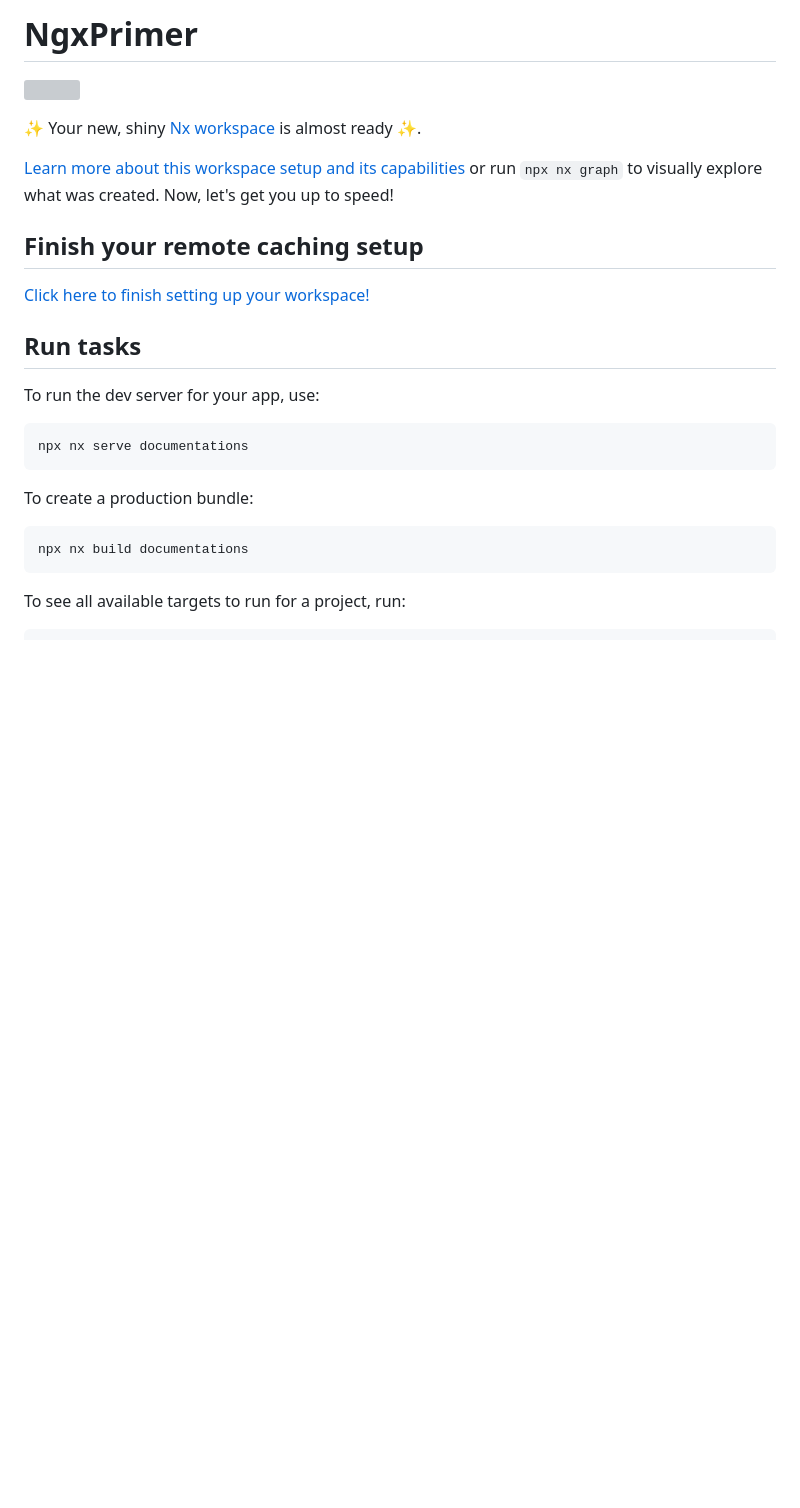
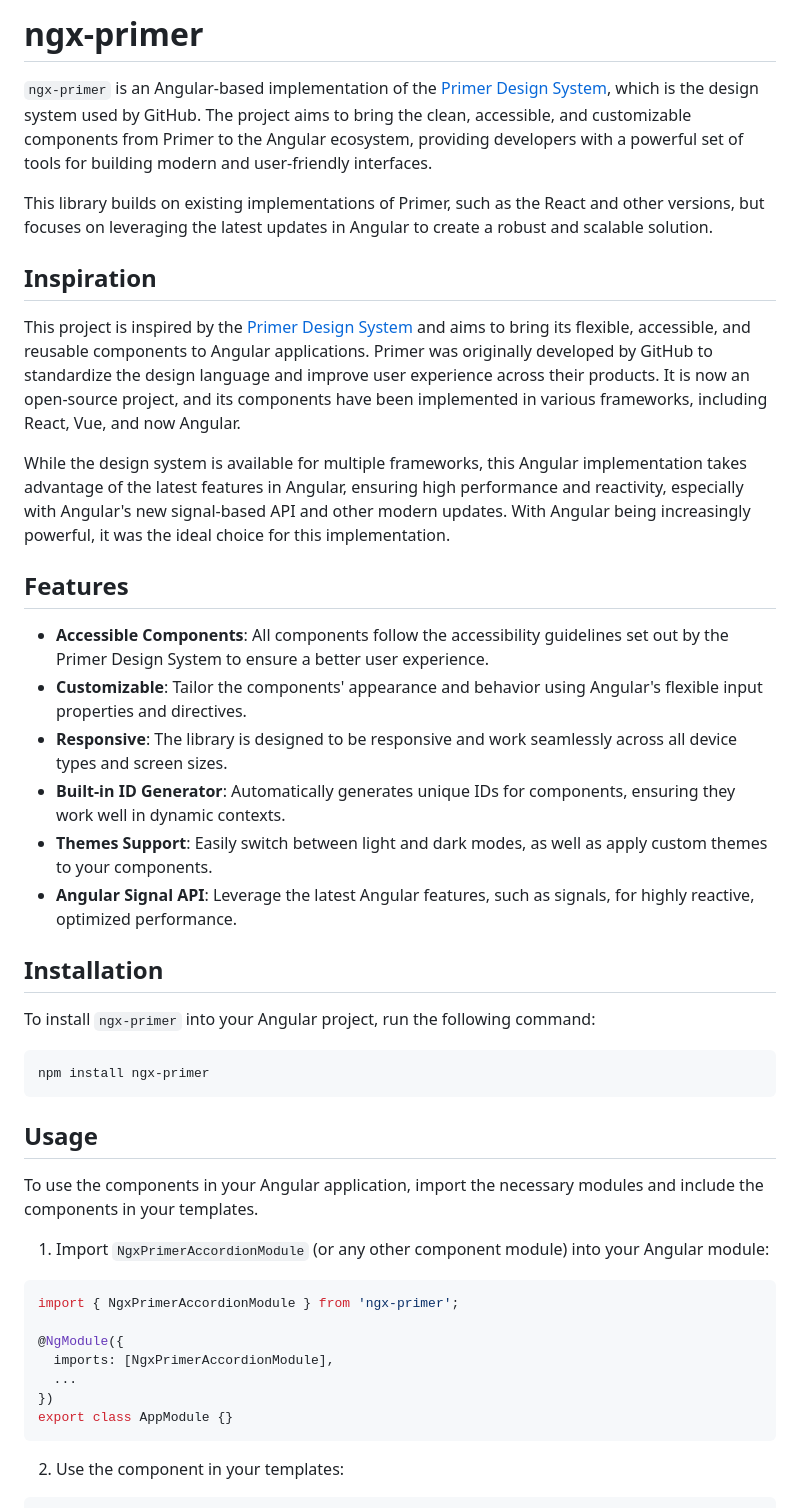
Before and after one commit to ngx-primer/primer-ui, a Markdown page: README.md, the part around one of its changes. GitHub-like rendering; blank space fills up the shorter version; grey boxes are pictures that could not be loaded.

````diff
--- a/README.md
+++ b/README.md
@@ -1,29 +1,47 @@
-# NgxPrimer
+# ngx-primer
 
-<a alt="Nx logo" href="https://nx.dev" target="_blank" rel="noreferrer"><img src="https://raw.githubusercontent.com/nrwl/nx/master/images/nx-logo.png" width="45"></a>
+`ngx-primer` is an Angular-based implementation of the [Primer Design System](https://primer.style/), which is the design system used by GitHub. The project aims to bring the clean, accessible, and customizable components from Primer to the Angular ecosystem, providing developers with a powerful set of tools for building modern and user-friendly interfaces.
 
-✨ Your new, shiny [Nx workspace](https://nx.dev) is almost ready ✨.
+This library builds on existing implementations of Primer, such as the React and other versions, but focuses on leveraging the latest updates in Angular to create a robust and scalable solution.
 
-[Learn more about this workspace setup and its capabilities](https://nx.dev/getting-started/tutorials/angular-monorepo-tutorial?utm_source=nx_project&amp;utm_medium=readme&amp;utm_campaign=nx_projects) or run `npx nx graph` to visually explore what was created. Now, let's get you up to speed!
+## Inspiration
 
-## Finish your remote caching setup
+This project is inspired by the [Primer Design System](https://primer.style/) and aims to bring its flexible, accessible, and reusable components to Angular applications. Primer was originally developed by GitHub to standardize the design language and improve user experience across their products. It is now an open-source project, and its components have been implemented in various frameworks, including React, Vue, and now Angular.
 
-[Click here to finish setting up your workspace!](https://cloud.nx.app/connect/qdN5d8UjD0)
+While the design system is available for multiple frameworks, this Angular implementation takes advantage of the latest features in Angular, ensuring high performance and reactivity, especially with Angular's new signal-based API and other modern updates. With Angular being increasingly powerful, it was the ideal choice for this implementation.
 
+## Features
 
-## Run tasks
+- **Accessible Components**: All components follow the accessibility guidelines set out by the Primer Design System to ensure a better user experience.
+- **Customizable**: Tailor the components' appearance and behavior using Angular's flexible input properties and directives.
+- **Responsive**: The library is designed to be responsive and work seamlessly across all device types and screen sizes.
+- **Built-in ID Generator**: Automatically generates unique IDs for components, ensuring they work well in dynamic contexts.
+- **Themes Support**: Easily switch between light and dark modes, as well as apply custom themes to your components.
+- **Angular Signal API**: Leverage the latest Angular features, such as signals, for highly reactive, optimized performance.
 
-To run the dev server for your app, use:
+## Installation
 
-```sh
-npx nx serve documentations
+To install `ngx-primer` into your Angular project, run the following command:
+
+```bash
+npm install ngx-primer
 ```
 
-To create a production bundle:
+## Usage
 
-```sh
-npx nx build documentations
+To use the components in your Angular application, import the necessary modules and include the components in your templates.
+
+1. Import `NgxPrimerAccordionModule` (or any other component module) into your Angular module:
+
+```typescript
+import { NgxPrimerAccordionModule } from 'ngx-primer';
+
+@NgModule({
+  imports: [NgxPrimerAccordionModule],
+  ...
+})
+export class AppModule {}
 ```
 
-To see all available targets to run for a project, run:
+2. Use the component in your templates:
 
````
Also changed, not shown: other parts of README.md (+36 -36 lines), .github/PULL_REQUEST_TEMPLATE.md (added, +42 -0 lines), CONTRIBUTING.md (added, +77 -0 lines).
